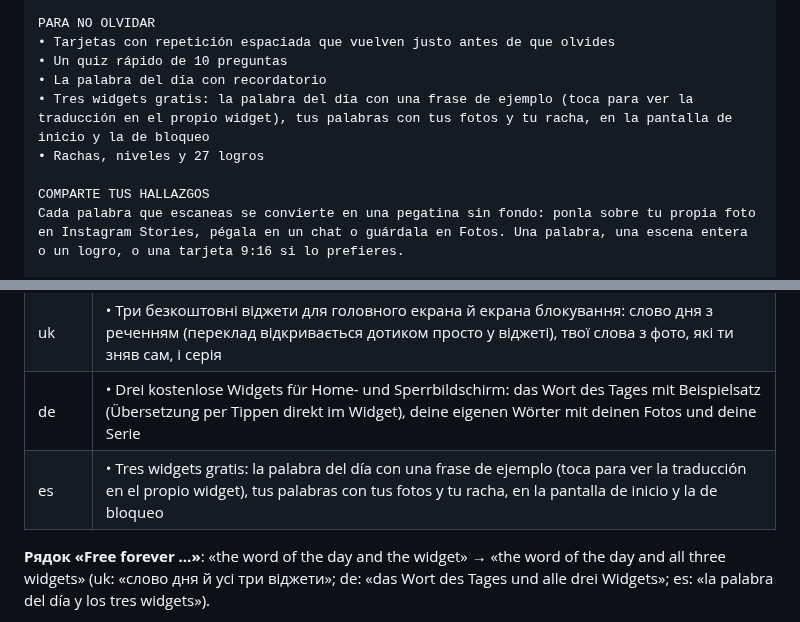
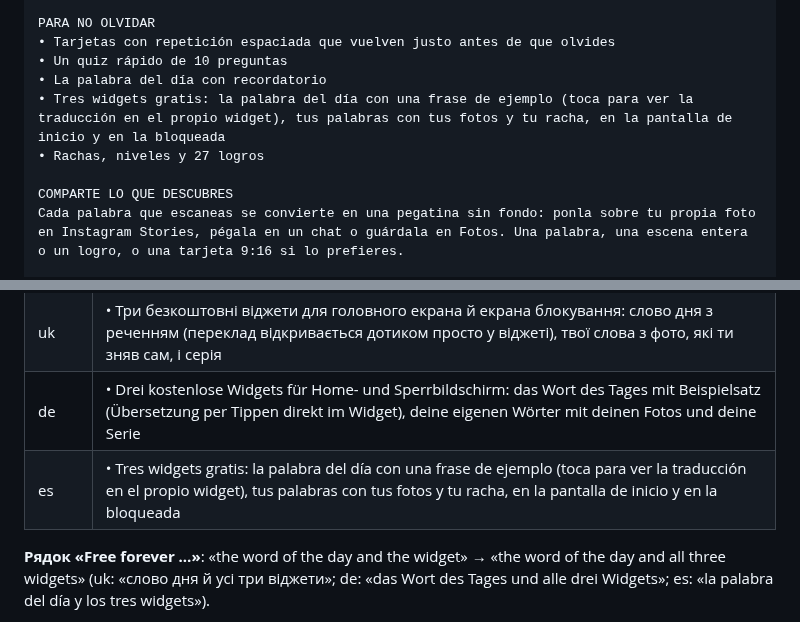
Before and after one commit to maranferij-lang/LinguaLens, a Markdown page: APPSTORE.md, 2 parts joined by grey strips. Rendered like a GitHub page.

Commit message:
APPSTORE.md: опис es-MX тими ж словами, що й підписи кадрів
«en la pantalla de inicio y la de bloqueo» → «y en la bloqueada»: так
зве цей екран iOS, «de bloqueo» каже Android (як і в підписі кадру 6).
Заголовок розділу «COMPARTE TUS HALLAZGOS» → «COMPARTE LO QUE DESCUBRES»,
як новий підпис кадру 8.

Co-Authored-By: Claude Opus 5.5 <noreply@anthropic.com>
Claude-Session: https://claude.ai/code/session_0186tJCfdNsXo37k983HzdNQ

```diff
--- a/APPSTORE.md
+++ b/APPSTORE.md
@@ -440,10 +440,10 @@ PARA NO OLVIDAR
 • Tarjetas con repetición espaciada que vuelven justo antes de que olvides
 • Un quiz rápido de 10 preguntas
 • La palabra del día con recordatorio
-• Tres widgets gratis: la palabra del día con una frase de ejemplo (toca para ver la traducción en el propio widget), tus palabras con tus fotos y tu racha, en la pantalla de inicio y la de bloqueo
+• Tres widgets gratis: la palabra del día con una frase de ejemplo (toca para ver la traducción en el propio widget), tus palabras con tus fotos y tu racha, en la pantalla de inicio y en la bloqueada
 • Rachas, niveles y 27 logros
 
-COMPARTE TUS HALLAZGOS
+COMPARTE LO QUE DESCUBRES
 Cada palabra que escaneas se convierte en una pegatina sin fondo: ponla sobre tu propia foto en Instagram Stories, pégala en un chat o guárdala en Fotos. Una palabra, una escena entera o un logro, o una tarjeta 9:16 si lo prefieres.
 
 29 IDIOMAS
@@ -1139,7 +1139,7 @@ reminder… plus a widget…»):
 | en | • Three free widgets for the Home Screen and the Lock Screen: the word of the day with an example sentence (tap to reveal the translation right in the widget), your own words with the photos you took, and your streak |
 | uk | • Три безкоштовні віджети для головного екрана й екрана блокування: слово дня з реченням (переклад відкривається дотиком просто у віджеті), твої слова з фото, які ти зняв сам, і серія |
 | de | • Drei kostenlose Widgets für Home- und Sperrbildschirm: das Wort des Tages mit Beispielsatz (Übersetzung per Tippen direkt im Widget), deine eigenen Wörter mit deinen Fotos und deine Serie |
-| es | • Tres widgets gratis: la palabra del día con una frase de ejemplo (toca para ver la traducción en el propio widget), tus palabras con tus fotos y tu racha, en la pantalla de inicio y la de bloqueo |
+| es | • Tres widgets gratis: la palabra del día con una frase de ejemplo (toca para ver la traducción en el propio widget), tus palabras con tus fotos y tu racha, en la pantalla de inicio y en la bloqueada |
 
 **Рядок «Free forever …»**: «the word of the day and the widget» →
 «the word of the day and all three widgets» (uk: «слово дня й усі три
```
